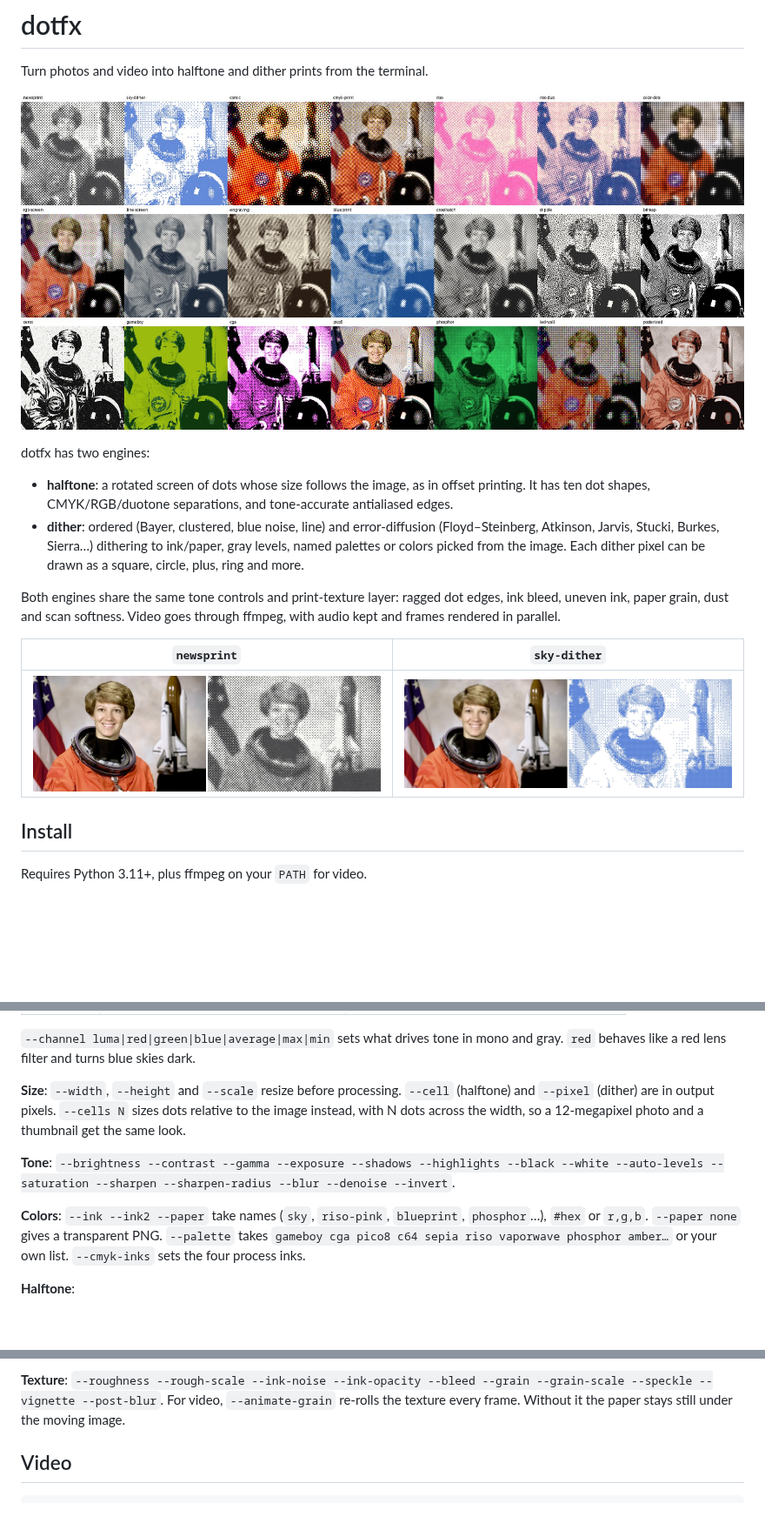
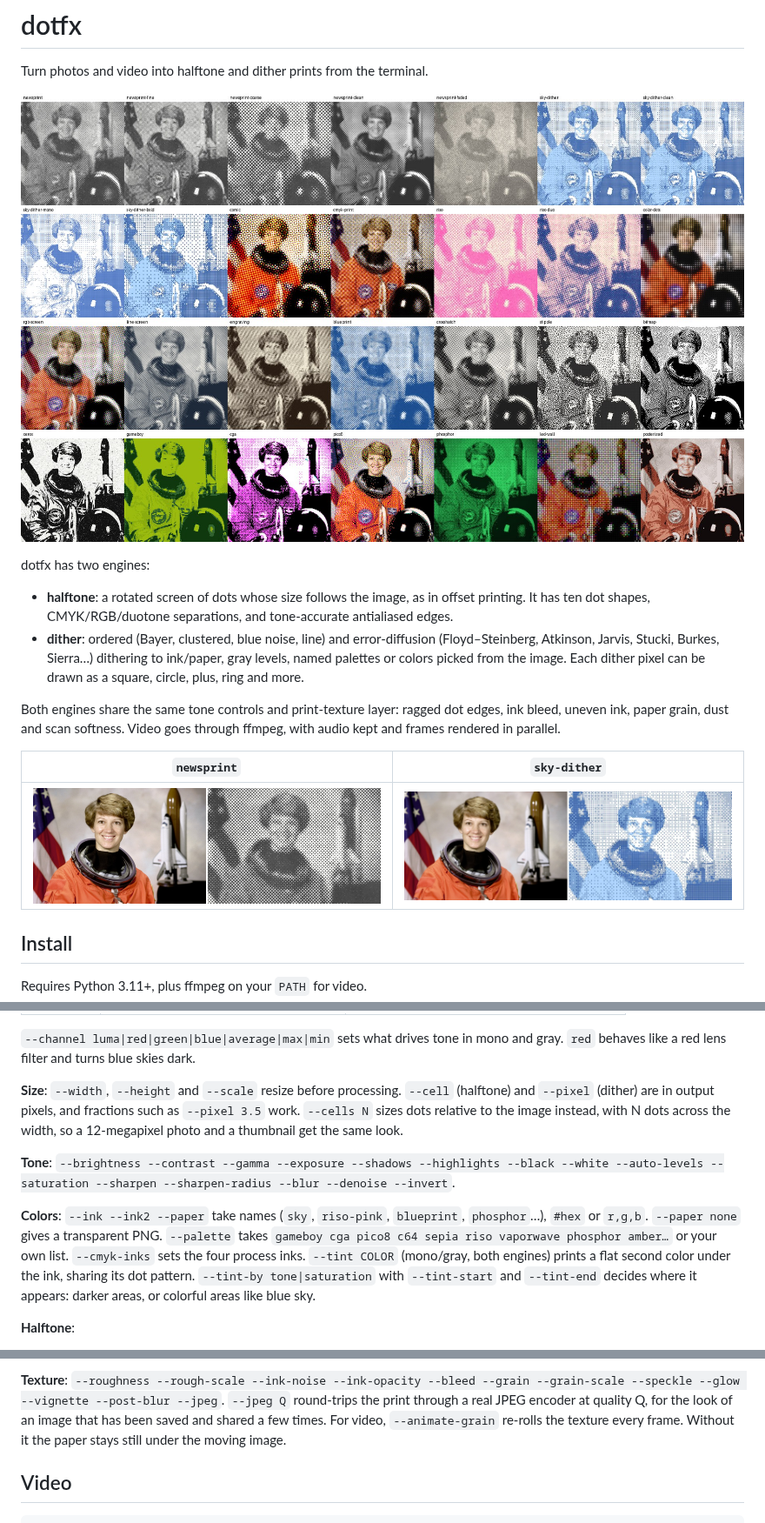
Before and after one commit to 1A12L5E24X/codename1, a Markdown page: README.md, 3 parts joined by grey strips. Shown at 87% size. Rendered like a GitHub page; pictures changed too: docs/gallery.jpg, docs/newsprint.jpg, docs/sky-dither.jpg; blank space fills up the shorter version.

```diff
--- a/README.md
+++ b/README.md
@@ -140,7 +165,8 @@ shows the flags. Here they are by group.
 and gray. `red` behaves like a red lens filter and turns blue skies dark.
 
 **Size**: `--width`, `--height` and `--scale` resize before processing.
-`--cell` (halftone) and `--pixel` (dither) are in output pixels. `--cells N`
+`--cell` (halftone) and `--pixel` (dither) are in output pixels, and fractions
+such as `--pixel 3.5` work. `--cells N`
 sizes dots relative to the image instead, with N dots across the width, so a
 12-megapixel photo and a thumbnail get the same look.
 
@@ -152,6 +178,10 @@ sizes dots relative to the image instead, with N dots across the width, so a
 `phosphor`…), `#hex` or `r,g,b`. `--paper none` gives a transparent PNG.
 `--palette` takes `gameboy cga pico8 c64 sepia riso vaporwave phosphor amber…`
 or your own list. `--cmyk-inks` sets the four process inks.
+`--tint COLOR` (mono/gray, both engines) prints a flat second color under the
+ink, sharing its dot pattern. `--tint-by tone|saturation` with `--tint-start`
+and `--tint-end` decides where it appears: darker areas, or colorful areas
+like blue sky.
 
 **Halftone**:
 
@@ -175,7 +205,9 @@ or your own list. `--cmyk-inks` sets the four process inks.
 - `--serpentine`, `--spread`, `--bias`
 
 **Texture**: `--roughness --rough-scale --ink-noise --ink-opacity --bleed --grain
---grain-scale --speckle --vignette --post-blur`. For video, `--animate-grain`
+--grain-scale --speckle --glow --vignette --post-blur --jpeg`. `--jpeg Q`
+round-trips the print through a real JPEG encoder at quality Q, for the look of
+an image that has been saved and shared a few times. For video, `--animate-grain`
 re-rolls the texture every frame. Without it the paper stays still under the
 moving image.
 
```
Also changed, not shown: other parts of README.md (+27 -2 lines), 6 other files.
